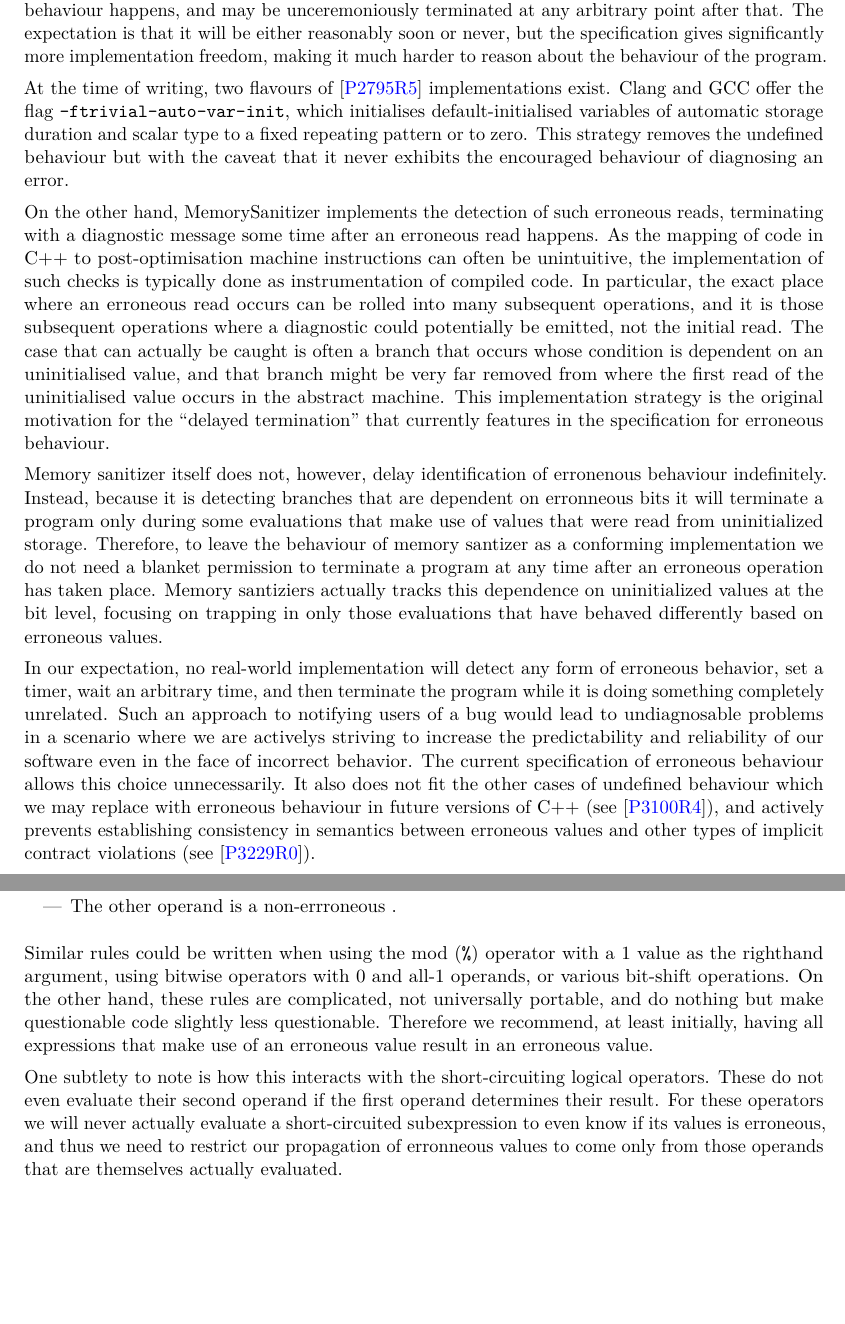
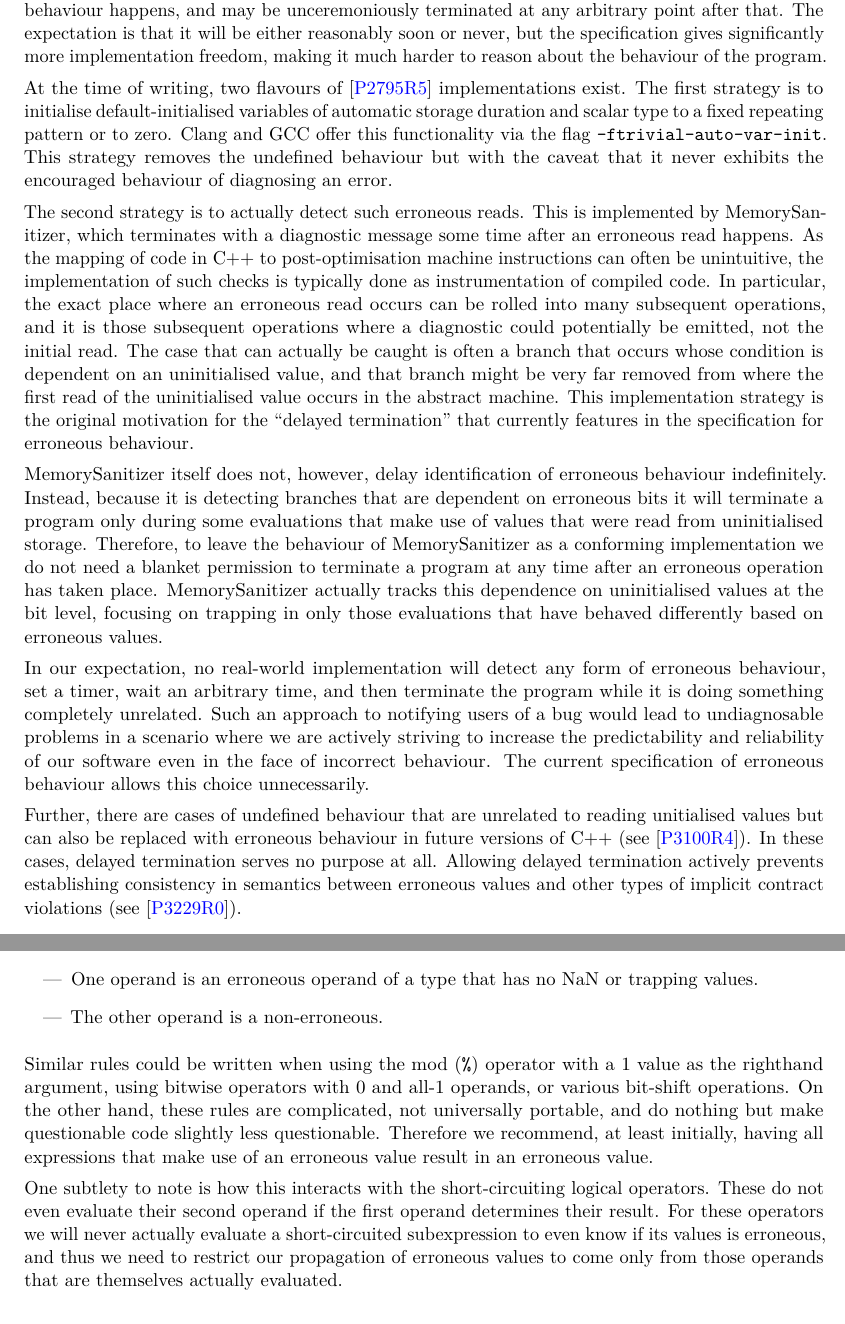
Before and after one commit to timuraudio/wg21papers, a LaTeX book (p3684.tex): two parts of pages 2 and 4 of 5, joined at a grey line, cut so that both start at the same text, the shorter picture padded with empty space. Compiled offline with pdfLaTeX.

Commit message:
[p3684] Slightly reorganised and reformulated some of the recent additions; fixed typos.

```diff
--- a/p3684.tex
+++ b/p3684.tex
@@ -47,12 +47,13 @@ If the execution contains an operation specified as having erroneous behaviour,
 \end{adjustwidth}
 With this specification, a program effectively enters an ``erroneous state'' once any erroneous behaviour happens, and may be unceremoniously terminated at any arbitrary point after that.  The expectation is that it will be either reasonably soon or never, but the specification gives significantly more implementation freedom, making it much harder to reason about the behaviour of the program.
 
-At the time of writing, two flavours of \cite{P2795R5} implementations exist. Clang and GCC offer the flag \mbox{\tcode{-ftrivial-auto-var-init}}, which initialises default-initialised variables of automatic storage duration and scalar type to a fixed repeating pattern or to zero. This strategy removes the undefined behaviour but with the caveat that it never exhibits the encouraged behaviour of diagnosing an error.
+At the time of writing, two flavours of \cite{P2795R5} implementations exist. The first strategy is to initialise default-initialised variables of automatic storage duration and scalar type to a fixed repeating pattern or to zero. Clang and GCC  offer this functionality via the flag \mbox{\tcode{-ftrivial-auto-var-init}}. This strategy removes the undefined behaviour but with the caveat that it never exhibits the encouraged behaviour of diagnosing an error.
 
-On the other hand, MemorySanitizer implements the detection of such erroneous reads, terminating with a diagnostic message some time after an erroneous read happens.
+The second strategy is to actually detect such erroneous reads. This is implemented by MemorySanitizer, which terminates with a diagnostic message some time after an erroneous read happens.
 As the mapping of code in C++ to  post-optimisation machine instructions can often be unintuitive, the implementation  of such checks is typically done as instrumentation of compiled code.  In particular, the exact place where an erroneous read occurs can be rolled into many subsequent operations, and it is those subsequent operations where a diagnostic could potentially be emitted, not the initial read.  The case that can actually be caught is often a branch that occurs whose condition is dependent on an uninitialised value, and that branch might be very far removed from where the first read of the uninitialised value occurs in the abstract machine. This implementation strategy is the original motivation for the ``delayed termination'' that currently features in the specification for erroneous behaviour.
 
-Memory sanitizer itself does not, however, delay identification of erronenous behaviour indefinitely.  Instead, because it is detecting branches that are dependent on erronneous bits it will terminate a program only during some evaluations that make use of values that were read from uninitialized storage.   Therefore, to leave the behaviour of memory santizer as a conforming implementation we do not need a blanket permission to terminate a program at any time after an erroneous operation has taken place.  Memory santiziers actually tracks this dependence on uninitialized values at the bit level, focusing on trapping in only those evaluations that have behaved differently based on erroneous values.
+MemorySanitizer itself does not, however, delay identification of erroneous behaviour indefinitely.  Instead, because it is detecting branches that are dependent on erroneous bits it will terminate a program only during some evaluations that make use of values that were read from uninitialised storage.   Therefore, to leave the behaviour of MemorySanitizer as a conforming implementation we do not need a blanket permission to terminate a program at any time after an erroneous operation has taken place.  MemorySanitizer actually tracks this dependence on uninitialised values at the bit level, focusing on trapping in only those evaluations that have behaved differently based on erroneous values.
 
-In our expectation, no real-world implementation will detect any form of erroneous behavior, set a timer, wait an arbitrary time, and then terminate the program while it is doing something completely unrelated.  Such an approach to notifying users of a bug would lead to undiagnosable problems in a scenario where we are activelys striving to increase the predictability and reliability of our software even in the face of incorrect behavior.   The current specification of erroneous behaviour allows this choice unnecessarily. It also does not fit the other cases of undefined behaviour which we may replace with erroneous behaviour in future versions of C++ (see \cite{P3100R4}), and actively prevents establishing consistency in semantics between erroneous values and other types of implicit contract violations (see \cite{P3229R0}).
+In our expectation, no real-world implementation will detect any form of erroneous behaviour, set a timer, wait an arbitrary time, and then terminate the program while it is doing something completely unrelated.  Such an approach to notifying users of a bug would lead to undiagnosable problems in a scenario where we are actively striving to increase the predictability and reliability of our software even in the face of incorrect behaviour.   The current specification of erroneous behaviour allows this choice unnecessarily.
 
+Further, there are cases of undefined behaviour that are unrelated to reading unitialised values but can also be replaced with erroneous behaviour in future versions of C++ (see \cite{P3100R4}). In these cases, delayed termination serves no purpose at all. Allowing delayed termination actively prevents establishing consistency in semantics between erroneous values and other types of implicit contract violations (see \cite{P3229R0}).
@@ -78,13 +80,11 @@ In the future, the Standard can also further narrow the set of values that are t
 \item The operator is multiplication (\tcode{*}).
 \item The result type is an integer type.
 \item One operand is an erroneous operand of a type that has no NaN or trapping values.
-\item The other operand is a non-errroneous .
+\item The other operand is a non-erroneous.
 \end{itemize}
 Similar rules could be written when using the mod (\tcode{\%}) operator with a $1$ value as the righthand argument, using bitwise operators with $0$ and all-$1$ operands, or various bit-shift operations.   On the other hand, these rules are complicated, not universally portable, and do nothing but make questionable code slightly less questionable.   Therefore we recommend, at least initially, having all expressions that make use of an erroneous value result in an erroneous value.
 
-One subtlety to note is how this interacts with the short-circuiting logical operators.  These do not even evaluate their second operand if the first operand determines their result.  For these operators we will never actually evaluate a short-circuited subexpression to even know if its values is erroneous, and thus we need to restrict our propagation of erronneous values to come only from those operands that are themselves actually evaluated.
-
-
+One subtlety to note is how this interacts with the short-circuiting logical operators.  These do not even evaluate their second operand if the first operand determines their result.  For these operators we will never actually evaluate a short-circuited subexpression to even know if its values is erroneous, and thus we need to restrict our propagation of erroneous values to come only from those operands that are themselves actually evaluated.
 
 \section{Wording}
 
```
Also changed, not shown: p3684.tex (23 more changed lines).
